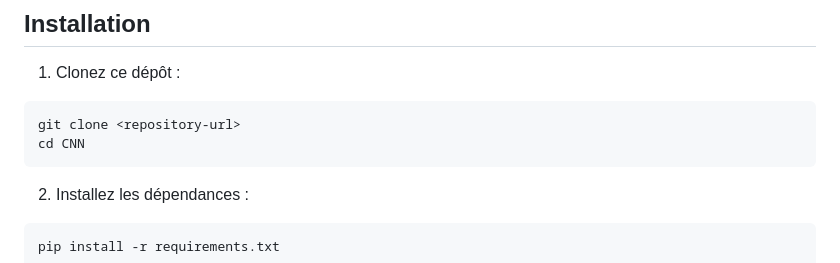
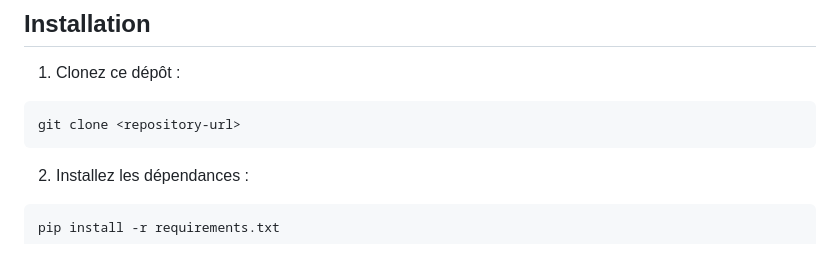
Before and after one commit to Feinst69/digits-classification, a Markdown page: README.md, the part around the change. Drawn GitHub-style.

````diff
--- a/README.md
+++ b/README.md
@@ -43,7 +43,6 @@ CNN/
 1. Clonez ce dépôt :
 ```bash
 git clone <repository-url>
-cd CNN
 ```
 
 2. Installez les dépendances :
````
